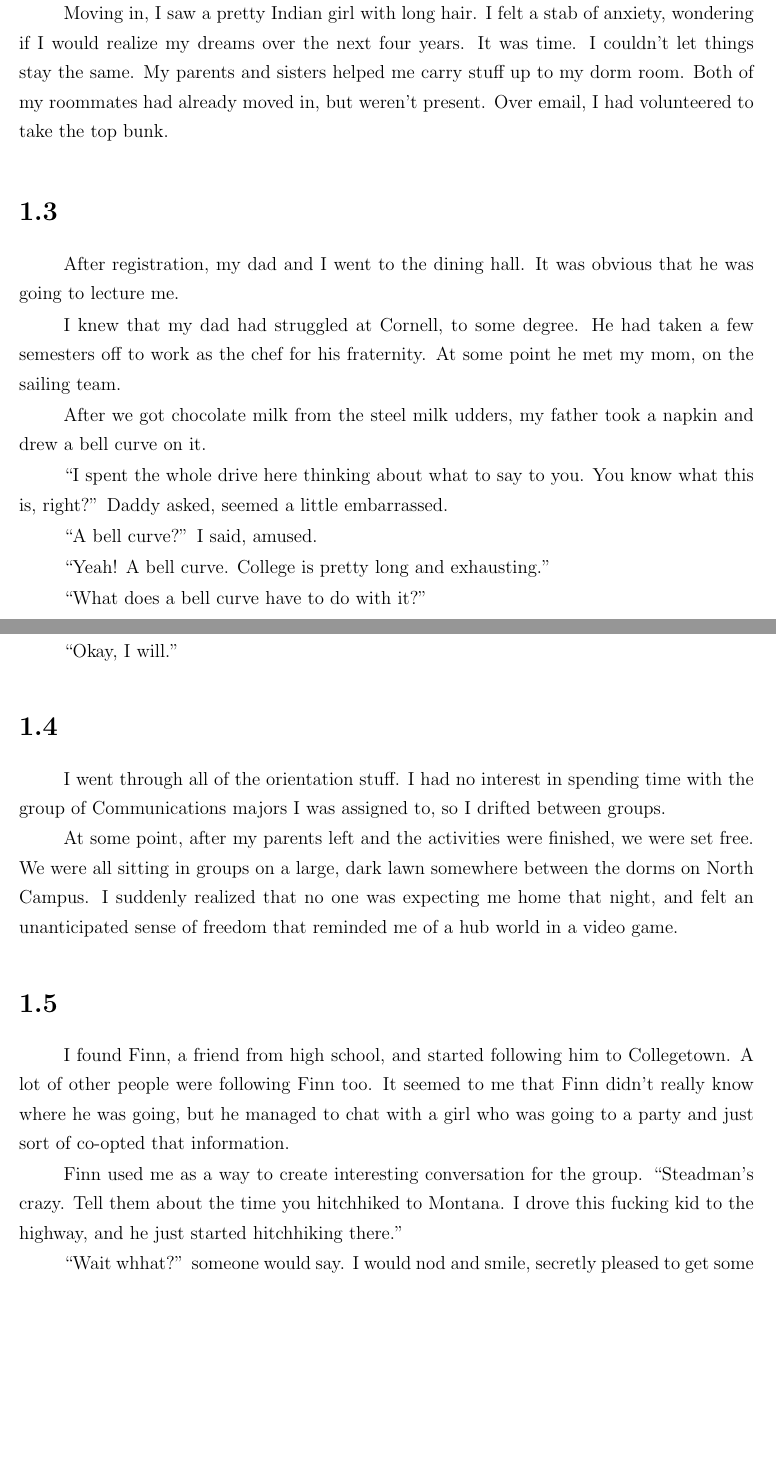
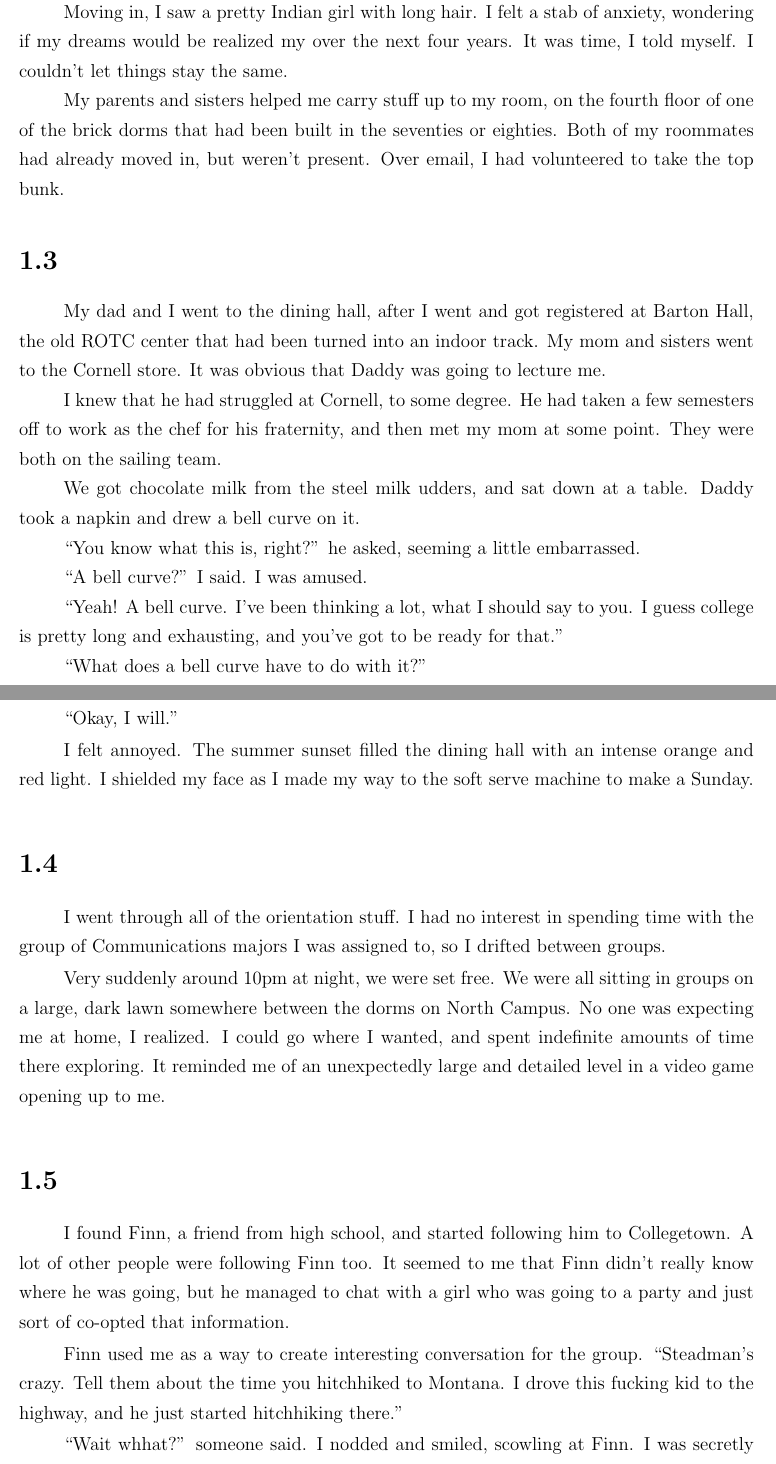
Before and after one commit to ptsteadman/college-memoir, a LaTeX thesis (college-memoir.tex, which reads chapters/bell-curve.tex): two parts of pages 4 and 5 of 122, joined at a grey line, cut so that both start at the same text, the shorter picture padded with empty space. Compiled offline with pdfLaTeX.

Commit message:
first edits to bell curve

```diff
--- a/chapters/bell-curve.tex
+++ b/chapters/bell-curve.tex
@@ -30,26 +11,0 @@ Eagle.  My parents drove me to Ithaca.  It was a beautiful, clear, cool day.
-\section{}
-
-Moving in, I saw a pretty Indian girl with long hair.  I felt a stab of
-anxiety, wondering if I would realize my dreams over the next four years.  It
-was time.  I couldn't let things stay the same.  My parents and sisters helped
-me carry stuff up to my dorm room.  Both of my roommates had already moved in,
-but weren't present.  Over email, I had volunteered to take the top bunk.
-
-\section{}
-
-After registration, my dad and I went to the dining hall.  It was obvious that
-he was going to lecture me.
-
-I knew that my dad had struggled at Cornell, to some degree.  He had taken a few
-semesters off to work as the chef for his fraternity.  At some point he met
-my mom, on the sailing team.
-
-After we got chocolate milk from the steel milk udders, my father took a napkin and
-drew a bell curve on it.
-
-``I spent the whole drive here thinking about what to say to you.  You know what
-this is, right?'' Daddy asked, seemed a little embarrassed.
-
-``A bell curve?'' I said, amused.
-
-``Yeah!  A bell curve.  College is pretty long and exhausting.''
@@ -56,3 +33,34 @@ this is, right?'' Daddy asked, seemed a little embarrassed.
+\section{}
+
+Moving in, I saw a pretty Indian girl with long hair.  I felt a stab of anxiety,
+wondering if my dreams would be realized my over the next four years.  It was
+time, I told myself.  I couldn't let things stay the same.
+
+My parents and sisters helped me carry stuff up to my room, on the fourth floor
+of one of the brick dorms that had been built in the seventies or eighties.
+Both of my roommates had already moved in, but weren't present.  Over email, I
+had volunteered to take the top bunk.
+
+\section{}
+
+My dad and I went to the dining hall, after I went and got registered at Barton
+Hall, the old ROTC center that had been turned into an indoor track.  My mom and
+sisters went to the Cornell store.  It was obvious that Daddy was going to
+lecture me.
+
+I knew that he had struggled at Cornell, to some degree.  He had taken a few
+semesters off to work as the chef for his fraternity, and then met my mom at
+some point.  They were both on the sailing team.
+
+We got chocolate milk from the steel milk udders, and sat down at a table.
+Daddy took a napkin and drew a bell curve on it.
+
+``You know what this is, right?'' he asked, seeming a little embarrassed.
+
+``A bell curve?'' I said.  I was amused.
+
+``Yeah!  A bell curve.  I've been thinking a lot, what I should say to you.  I
+guess college is pretty long and exhausting, and you've got to be ready for that.''
 
 ``What does a bell curve have to do with it?''
 
@@ -89,3 +98,6 @@ Just go to them.''
+I felt annoyed.  The summer sunset filled the dining hall with an intense orange
+and red light.  I shielded my face as I made my way to the soft serve machine to
+make a Sunday.
 
 \section{}
 
@@ -93,11 +105,11 @@ I went through all of the orientation stuff.  I had no interest in spending
 time with the group of Communications majors I was assigned to, so I drifted
 between groups.
 
-At some point, after my parents left and the activities were finished, we were
-set free.  We were all sitting in groups on a large, dark lawn somewhere between
-the dorms on North Campus.  I suddenly realized that no one was expecting me
-home that night, and felt an unanticipated sense of freedom that reminded me of
-a hub world in a video game.
+Very suddenly around 10pm at night, we were set free.  We were all sitting in
+groups on a large, dark lawn somewhere between the dorms on North Campus.  No
+one was expecting me at home, I realized.  I could go where I wanted, and spent
+indefinite amounts of time there exploring.  It reminded me of an unexpectedly
+large and detailed level in a video game opening up to me.
 
 \section{}
 
@@ -110,5 +122,3 @@ Finn used me as a way to create interesting conversation for the group.
 ``Steadman's crazy.  Tell them about the time you hitchhiked to Montana.  I
 drove this fucking kid to the highway, and he just started hitchhiking there.''
 
-``Wait whhat?'' someone would say.  I would nod and smile, secretly pleased to
-get some attention, but also a little uneasy.  Then I would answer typical
@@ -118 +125,2 @@ bridge to Collegetown.  It was full of loud students, many on the lawns of
-houses.
+``Wait whhat?'' someone said.  I nodded and smiled, scowling at Finn.  I was
+secretly pleased to get some attention, but also a little uneasy.  I answered
```
Also changed, not shown: chapters/bell-curve.tex (58 more changed lines).
